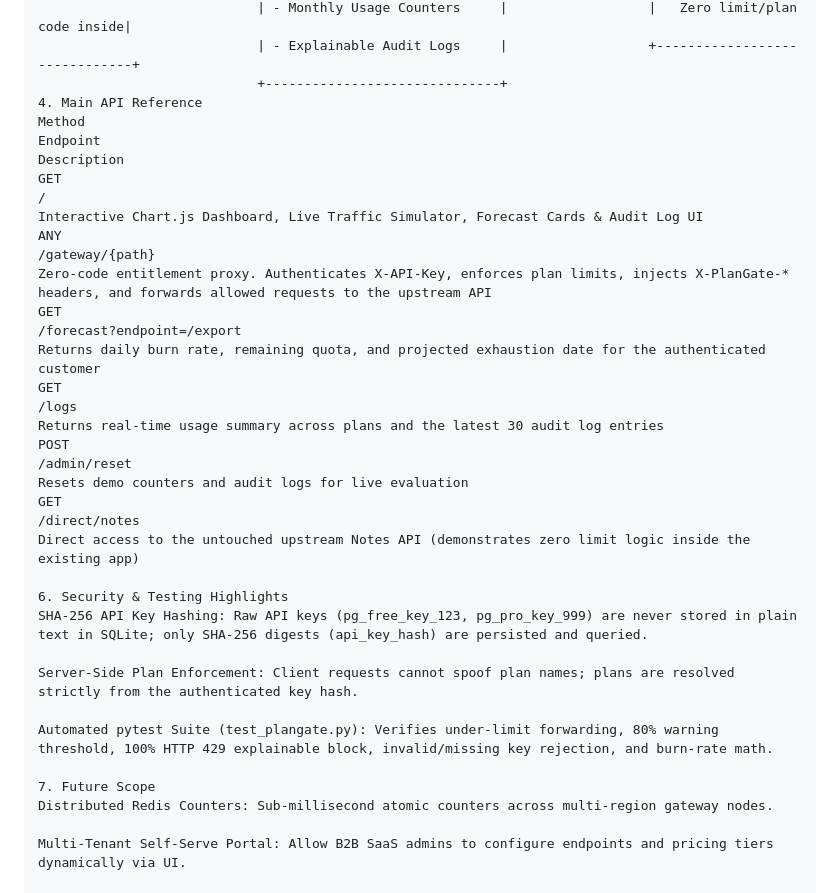
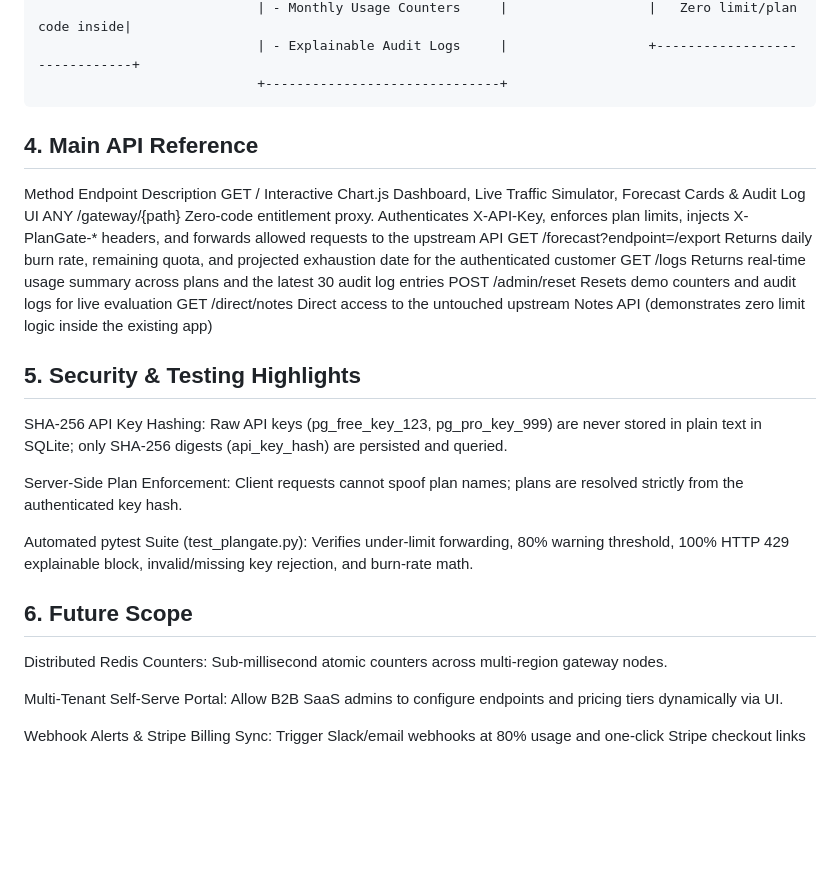
Before and after one commit to vijaykumar-001/plangate, a Markdown page: README.md, the part around the change. Drawn GitHub-style; blank space fills up the shorter version.

Commit message:
Update section numbers and titles in README
Renumbered sections in the README for clarity and updated section titles.

````diff
--- a/README.md
+++ b/README.md
@@ -53,7 +53,9 @@ Modern entitlement and metering tools (Stigg, Orb, Metronome, Lago) expect engin
                             | - Monthly Usage Counters     |                  |   Zero limit/plan code inside|
                             | - Explainable Audit Logs     |                  +------------------------------+
                             +------------------------------+
-4. Main API Reference
+```
+
+## 4. Main API Reference
 Method
 Endpoint
 Description
@@ -76,14 +78,14 @@ GET
 /direct/notes
 Direct access to the untouched upstream Notes API (demonstrates zero limit logic inside the existing app)
 
-6. Security & Testing Highlights
+## 5. Security & Testing Highlights
 SHA-256 API Key Hashing: Raw API keys (pg_free_key_123, pg_pro_key_999) are never stored in plain text in SQLite; only SHA-256 digests (api_key_hash) are persisted and queried.
 
 Server-Side Plan Enforcement: Client requests cannot spoof plan names; plans are resolved strictly from the authenticated key hash.
 
 Automated pytest Suite (test_plangate.py): Verifies under-limit forwarding, 80% warning threshold, 100% HTTP 429 explainable block, invalid/missing key rejection, and burn-rate math.
 
-7. Future Scope
+## 6. Future Scope
 Distributed Redis Counters: Sub-millisecond atomic counters across multi-region gateway nodes.
 
 Multi-Tenant Self-Serve Portal: Allow B2B SaaS admins to configure endpoints and pricing tiers dynamically via UI.
````
